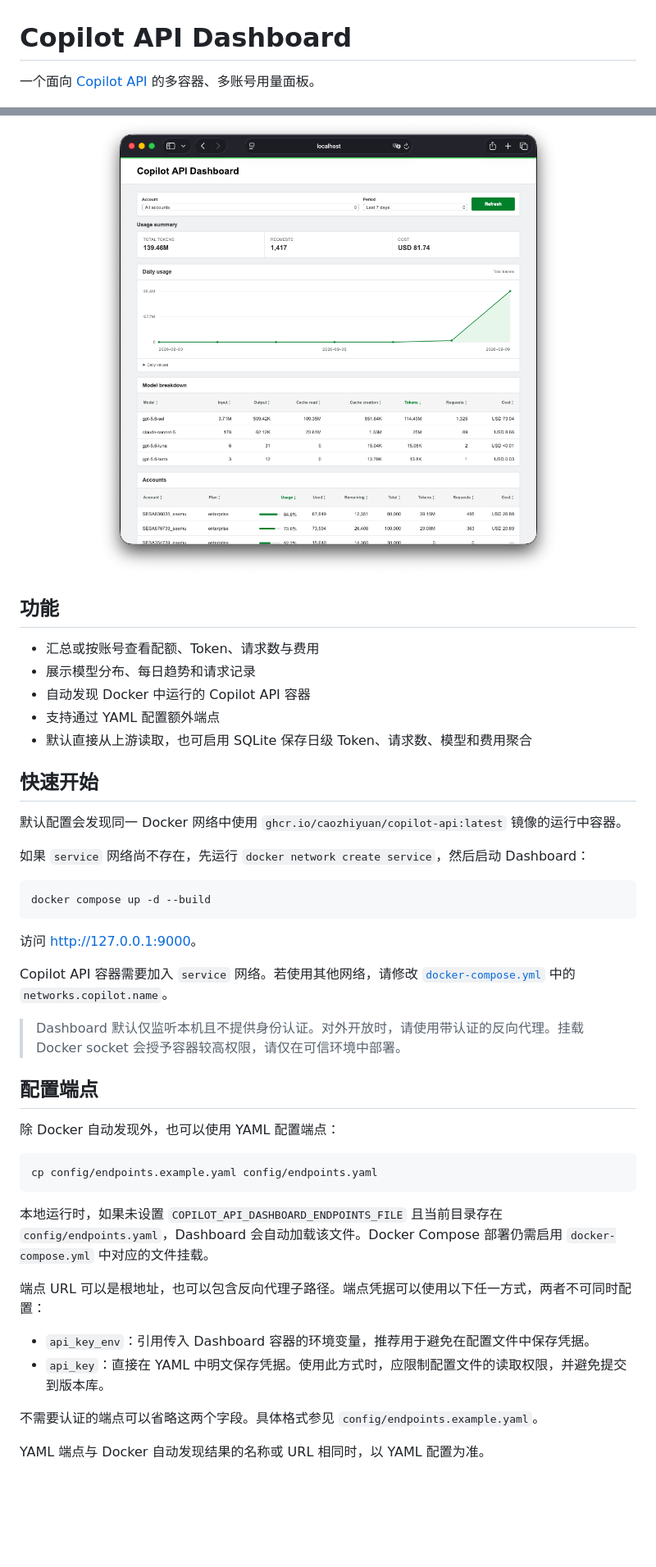
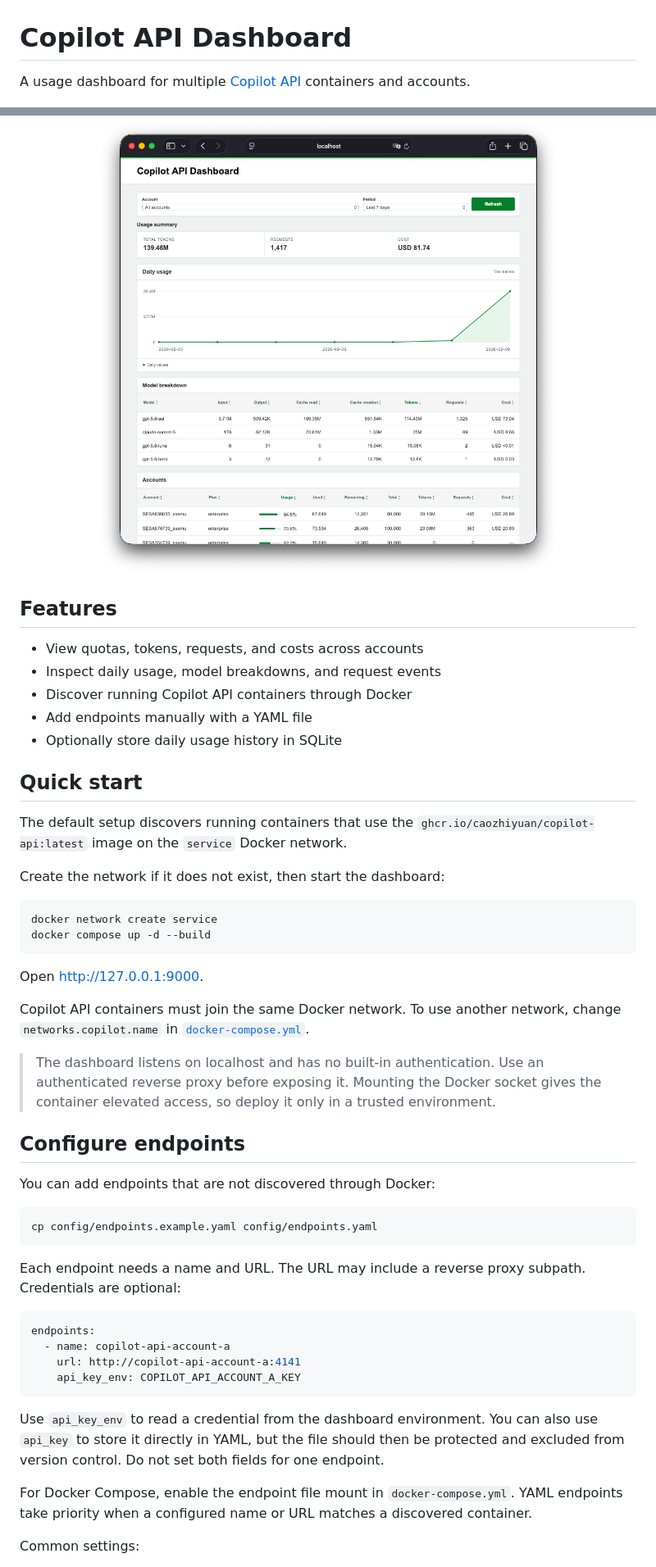
Before and after one commit to NERVEbing/copilot-api-dashboard, a Markdown page: README.md, 2 parts joined by grey strips. Shown at 82% size. Drawn GitHub-style; blank space fills up the shorter version.

Commit message:
docs: translate README to English

````diff
--- a/README.md
+++ b/README.md
@@ -1,57 +1,62 @@
 # Copilot API Dashboard
 
-一个面向 [Copilot API](https://github.com/caozhiyuan/copilot-api) 的多容器、多账号用量面板。
+A usage dashboard for multiple [Copilot API](https://github.com/caozhiyuan/copilot-api) containers and accounts.
 
 <p align="center">
   <a href="docs/images/dashboard-overview.png">
     <img
       src="docs/images/dashboard-overview.png"
-      alt="Copilot API Dashboard 界面预览"
+      alt="Copilot API Dashboard overview"
       height="600"
     />
   </a>
 </p>
 
-## 功能
+## Features
 
-- 汇总或按账号查看配额、Token、请求数与费用
-- 展示模型分布、每日趋势和请求记录
-- 自动发现 Docker 中运行的 Copilot API 容器
-- 支持通过 YAML 配置额外端点
-- 默认直接从上游读取，也可启用 SQLite 保存日级 Token、请求数、模型和费用聚合
+- View quotas, tokens, requests, and costs across accounts
+- Inspect daily usage, model breakdowns, and request events
+- Discover running Copilot API containers through Docker
+- Add endpoints manually with a YAML file
+- Optionally store daily usage history in SQLite
 
-## 快速开始
+## Quick start
 
-默认配置会发现同一 Docker 网络中使用 `ghcr.io/caozhiyuan/copilot-api:latest` 镜像的运行中容器。
+The default setup discovers running containers that use the `ghcr.io/caozhiyuan/copilot-api:latest` image on the `service` Docker network.
 
-如果 `service` 网络尚不存在，先运行 `docker network create service`，然后启动 Dashboard：
+Create the network if it does not exist, then start the dashboard:
 
 ```sh
+docker network create service
 docker compose up -d --build
 ```
 
-访问 <http://127.0.0.1:9000>。
+Open <http://127.0.0.1:9000>.
 
-Copilot API 容器需要加入 `service` 网络。若使用其他网络，请修改 [`docker-compose.yml`](docker-compose.yml) 中的 `networks.copilot.name`。
+Copilot API containers must join the same Docker network. To use another network, change `networks.copilot.name` in [`docker-compose.yml`](docker-compose.yml).
 
-> Dashboard 默认仅监听本机且不提供身份认证。对外开放时，请使用带认证的反向代理。挂载 Docker socket 会授予容器较高权限，请仅在可信环境中部署。
+> The dashboard listens on localhost and has no built-in authentication. Use an authenticated reverse proxy before exposing it. Mounting the Docker socket gives the container elevated access, so deploy it only in a trusted environment.
 
-## 配置端点
+## Configure endpoints
 
-除 Docker 自动发现外，也可以使用 YAML 配置端点：
+You can add endpoints that are not discovered through Docker:
 
 ```sh
 cp config/endpoints.example.yaml config/endpoints.yaml
 ```
 
-本地运行时，如果未设置 `COPILOT_API_DASHBOARD_ENDPOINTS_FILE` 且当前目录存在 `config/endpoints.yaml`，Dashboard 会自动加载该文件。Docker Compose 部署仍需启用 `docker-compose.yml` 中对应的文件挂载。
+Each endpoint needs a name and URL. The URL may include a reverse proxy subpath. Credentials are optional:
 
-端点 URL 可以是根地址，也可以包含反向代理子路径。端点凭据可以使用以下任一方式，两者不可同时配置：
+```yaml
+endpoints:
+  - name: copilot-api-account-a
+    url: http://copilot-api-account-a:4141
+    api_key_env: COPILOT_API_ACCOUNT_A_KEY
+```
 
-- `api_key_env`：引用传入 Dashboard 容器的环境变量，推荐用于避免在配置文件中保存凭据。
-- `api_key`：直接在 YAML 中明文保存凭据。使用此方式时，应限制配置文件的读取权限，并避免提交到版本库。
+Use `api_key_env` to read a credential from the dashboard environment. You can also use `api_key` to store it directly in YAML, but the file should then be protected and excluded from version control. Do not set both fields for one endpoint.
 
-不需要认证的端点可以省略这两个字段。具体格式参见 `config/endpoints.example.yaml`。
+For Docker Compose, enable the endpoint file mount in `docker-compose.yml`. YAML endpoints take priority when a configured name or URL matches a discovered container.
 
-YAML 端点与 Docker 自动发现结果的名称或 URL 相同时，以 YAML 配置为准。
+Common settings:
 
````
Also changed, not shown: other parts of README.md (+15 -24 lines).
